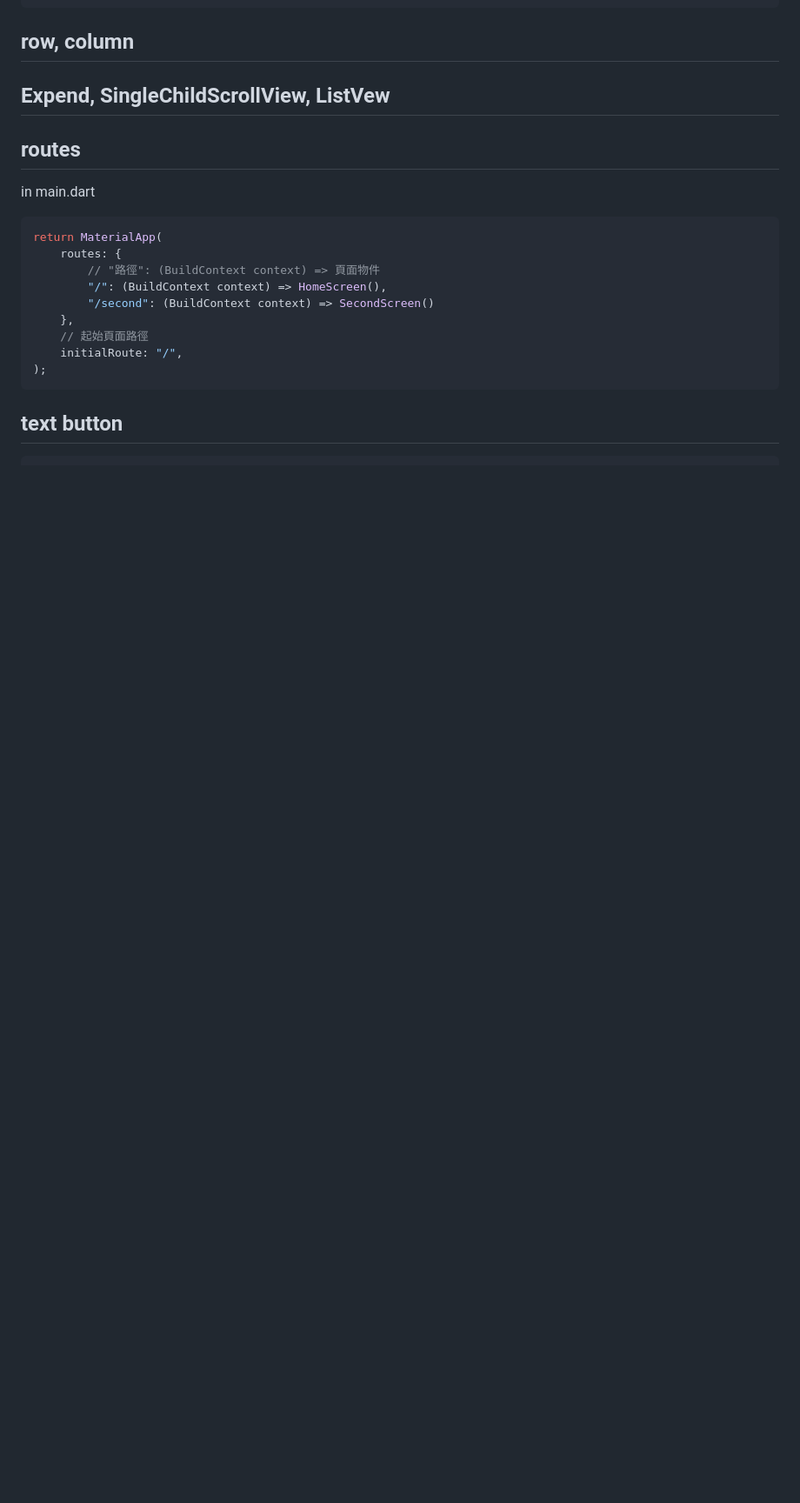
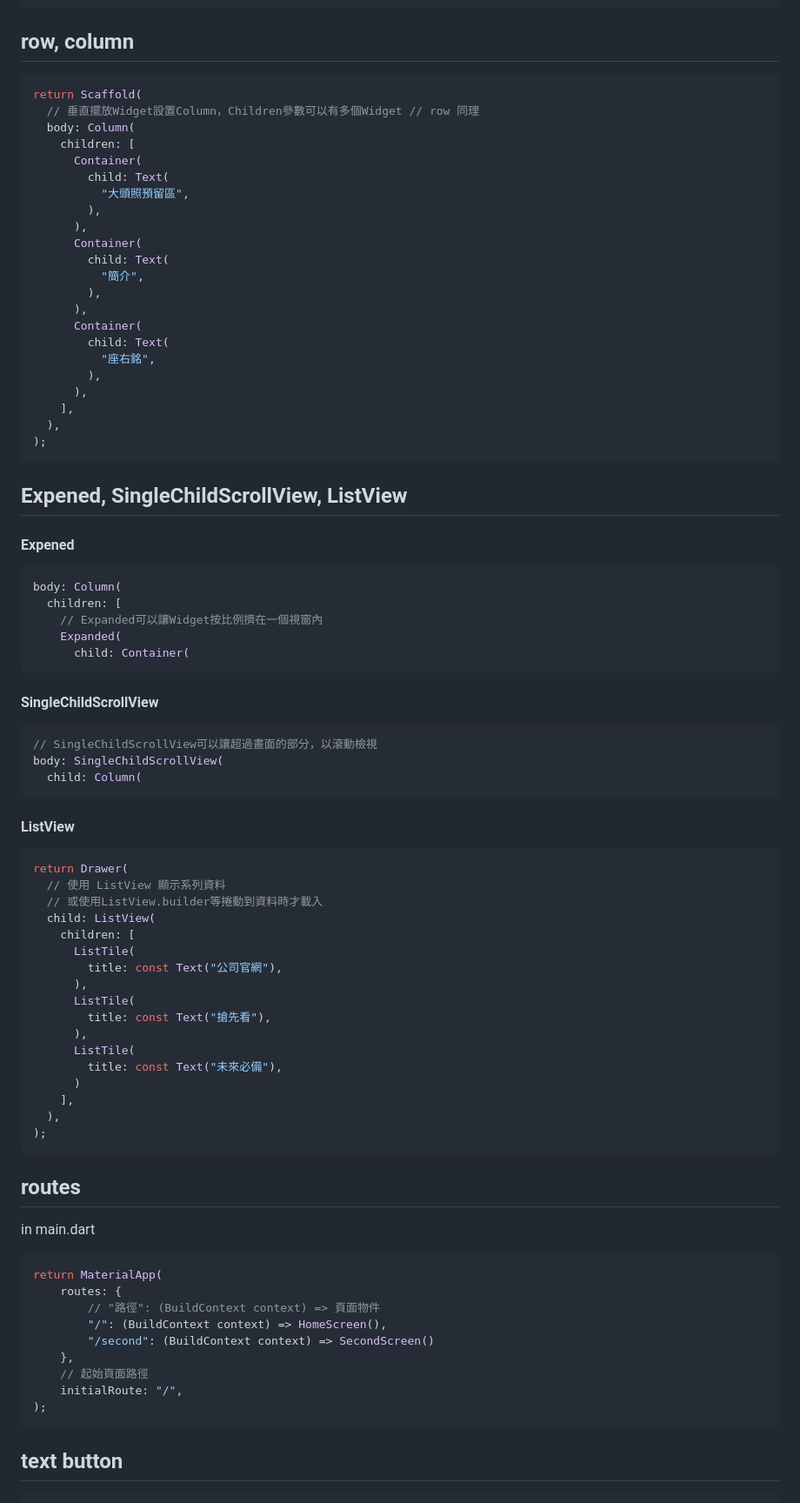
Before and after one commit to takodan/flutter_gcp_aws, a Markdown page: 0720_flutter_quick_guide.md, the part around one of its changes. Shown at 87% size. Drawn GitHub-style; blank space fills up the shorter version.

Commit message:
class 072023-2

````diff
--- a/0720_flutter_quick_guide.md
+++ b/0720_flutter_quick_guide.md
@@ -90,6 +92,64 @@ body: Container(
 ```
 ## row, column
-## Expend, SingleChildScrollView, ListVew
+```dart
+return Scaffold(
+  // 垂直擺放Widget設置Column，Children參數可以有多個Widget // row 同理
+  body: Column(
+    children: [
+      Container(
+        child: Text(
+          "大頭照預留區",
+        ),
+      ),
+      Container(
+        child: Text(
+          "簡介",
+        ),
+      ),
+      Container(
+        child: Text(
+          "座右銘",
+        ),
+      ),
+    ],
+  ),
+);
+```
+## Expened, SingleChildScrollView, ListView
+#### Expened
+```dart
+body: Column(
+  children: [
+    // Expanded可以讓Widget按比例擠在一個視窗內
+    Expanded(
+      child: Container(
+```
+#### SingleChildScrollView
+```dart
+// SingleChildScrollView可以讓超過畫面的部分，以滾動檢視
+body: SingleChildScrollView(
+  child: Column(
+```
+#### ListView
+```dart
+return Drawer(
+  // 使用 ListView 顯示系列資料
+  // 或使用ListView.builder等捲動到資料時才載入
+  child: ListView(
+    children: [
+      ListTile(
+        title: const Text("公司官網"),
+      ),
+      ListTile(
+        title: const Text("搶先看"),
+      ),
+      ListTile(
+        title: const Text("未來必備"),
+      )
+    ],
+  ),
+);
+```
 
 ## routes
 in main.dart
````
Also changed, not shown: other parts of 0720_flutter_quick_guide.md (+29 -27 lines).
